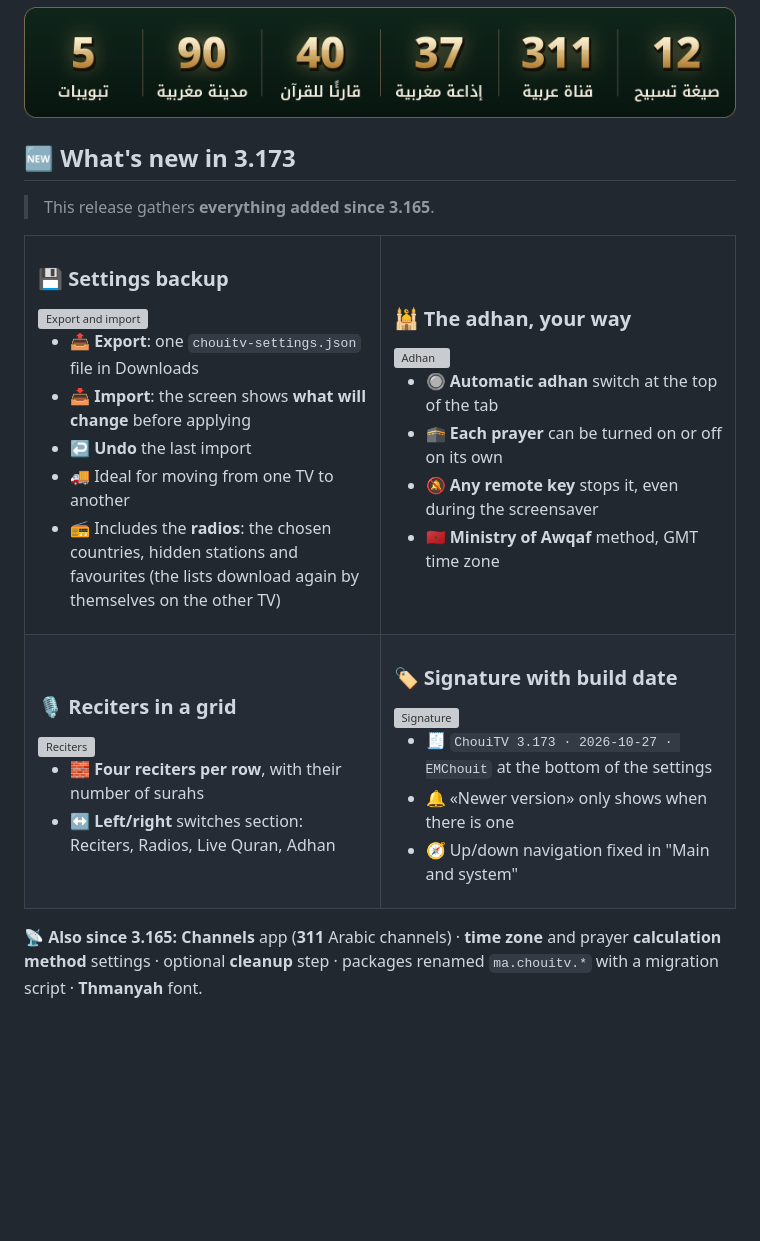
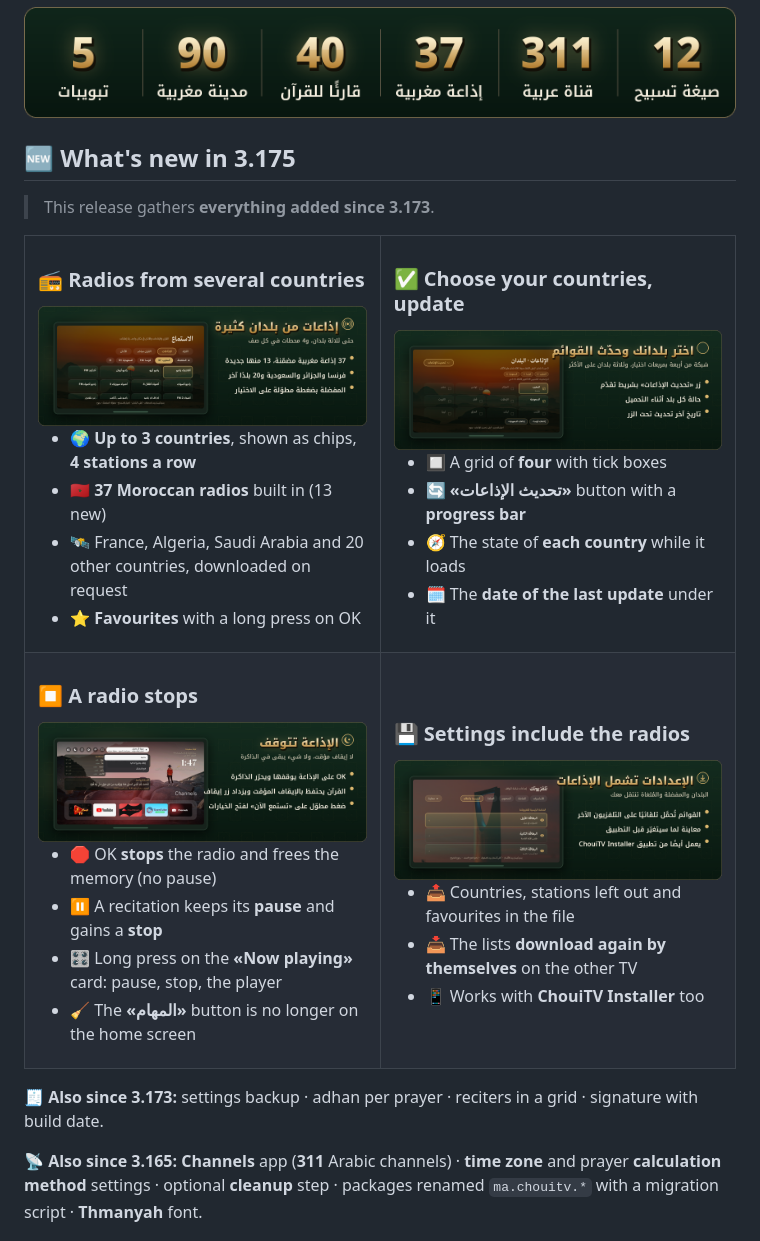
Before and after one commit to EMCHOUIT/ChouiTV, a Markdown page: README.en.md, the part around the change. Rendered like a GitHub page; pictures changed too: docs/media/whatsnew-radio-backup.png (added), docs/media/whatsnew-radio-countries.png (added), docs/media/whatsnew-radio-stop.png (added); blank space fills up the shorter version; grey boxes are pictures that could not be loaded.

```diff
--- a/README.en.md
+++ b/README.en.md
@@ -34,58 +34,61 @@
 
 <a id="new"></a>
 
-## 🆕 What's new in 3.173
+## 🆕 What's new in 3.175
 
-> This release gathers **everything added since 3.165**.
+> This release gathers **everything added since 3.173**.
 
 <table>
 <tr>
 <td width="50%" valign="top">
 
-### 💾 Settings backup
-<img src="docs/media/whatsnew-backup.png" alt="Export and import">
+### 📻 Radios from several countries
+<img src="docs/media/whatsnew-radios.png" alt="Radios">
 
-- 📤 **Export**: one `chouitv-settings.json` file in Downloads
-- 📥 **Import**: the screen shows **what will change** before applying
-- ↩️ **Undo** the last import
-- 🚚 Ideal for moving from one TV to another
-- 📻 Includes the **radios**: the chosen countries, hidden stations and favourites (the lists download again by themselves on the other TV)
+- 🌍 **Up to 3 countries**, shown as chips, **4 stations a row**
+- 🇲🇦 **37 Moroccan radios** built in (13 new)
+- 🛰️ France, Algeria, Saudi Arabia and 20 other countries, downloaded on request
+- ⭐ **Favourites** with a long press on OK
 
 </td>
 <td width="50%" valign="top">
 
-### 🕌 The adhan, your way
-<img src="docs/media/whatsnew-adhan.png" alt="Adhan">
+### ✅ Choose your countries, update
+<img src="docs/media/whatsnew-radio-countries.png" alt="Choose the countries">
 
-- 🔘 **Automatic adhan** switch at the top of the tab
-- 🕋 **Each prayer** can be turned on or off on its own
-- 🔕 **Any remote key** stops it, even during the screensaver
-- 🇲🇦 **Ministry of Awqaf** method, GMT time zone
+- 🔲 A grid of **four** with tick boxes
+- 🔄 **«تحديث الإذاعات»** button with a **progress bar**
+- 🧭 The state of **each country** while it loads
+- 🗓️ The **date of the last update** under it
 
 </td>
 </tr>
 <tr>
 <td valign="top">
 
-### 🎙️ Reciters in a grid
-<img src="docs/media/whatsnew-reciters.png" alt="Reciters">
+### ⏹️ A radio stops
+<img src="docs/media/whatsnew-radio-stop.png" alt="Stop">
 
-- 🧱 **Four reciters per row**, with their number of surahs
-- ↔️ **Left/right** switches section: Reciters, Radios, Live Quran, Adhan
+- 🛑 OK **stops** the radio and frees the memory (no pause)
+- ⏸️ A recitation keeps its **pause** and gains a **stop**
+- 🎛️ Long press on the **«Now playing»** card: pause, stop, the player
+- 🧹 The **«المهام»** button is no longer on the home screen
 
 </td>
 <td valign="top">
 
-### 🏷️ Signature with build date
-<img src="docs/media/whatsnew-signature.png" alt="Signature">
+### 💾 Settings include the radios
+<img src="docs/media/whatsnew-radio-backup.png" alt="Backup">
 
-- 🧾 `ChouiTV 3.173 · 2026-10-27 · EMChouit` at the bottom of the settings
-- 🔔 «Newer version» only shows when there is one
-- 🧭 Up/down navigation fixed in "Main and system"
+- 📤 Countries, stations left out and favourites in the file
+- 📥 The lists **download again by themselves** on the other TV
+- 📱 Works with **ChouiTV Installer** too
 
 </td>
 </tr>
 </table>
+
+**🧾 Also since 3.173:** settings backup · adhan per prayer · reciters in a grid · signature with build date.
 
 **📡 Also since 3.165:** **Channels** app (**311** Arabic channels) · **time zone** and prayer **calculation method** settings · optional **cleanup** step · packages renamed `ma.chouitv.*` with a migration script · **Thmanyah** font.
 
```
Also changed, not shown: README.fr.md (+27 -24 lines), README.md (+27 -24 lines), 1 other file.
